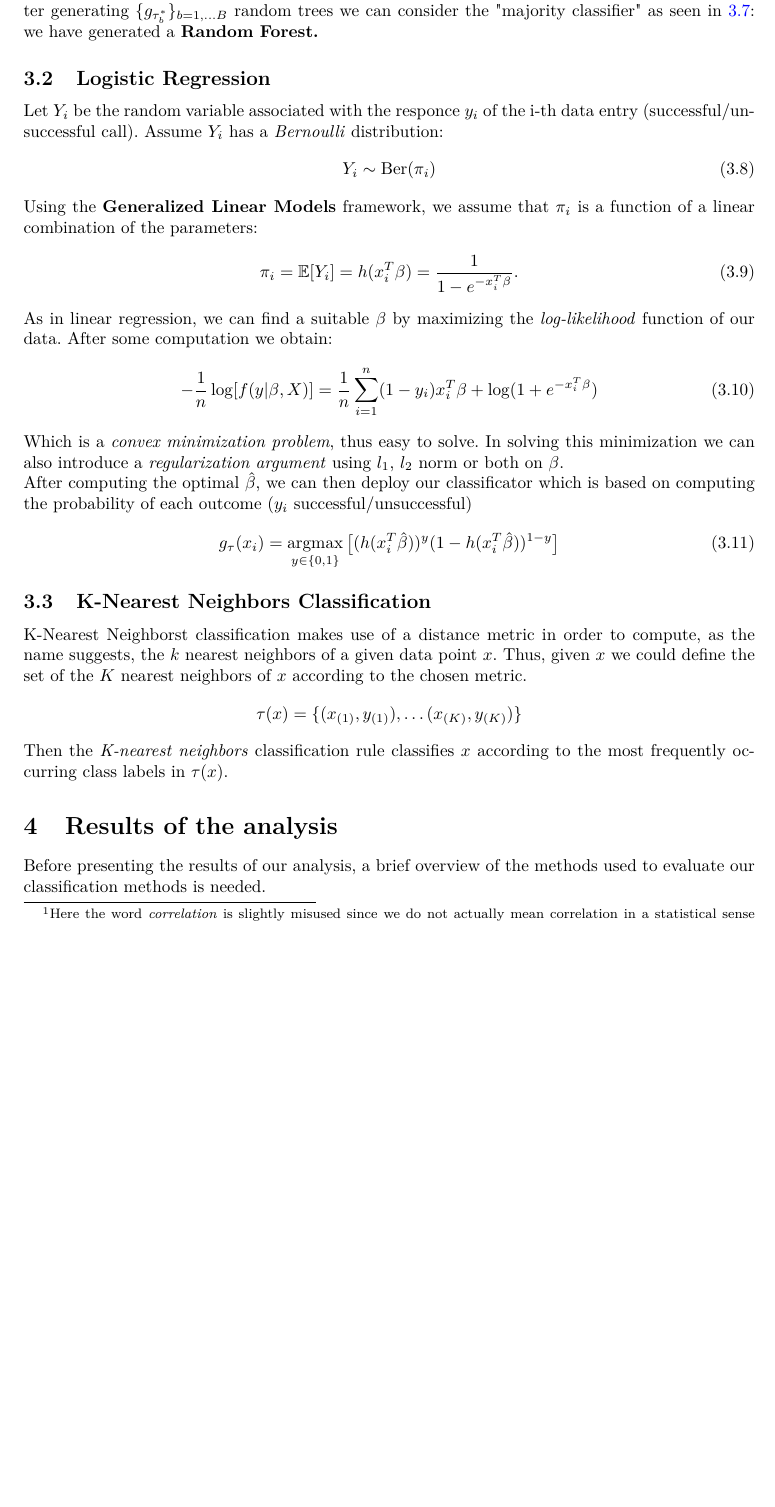
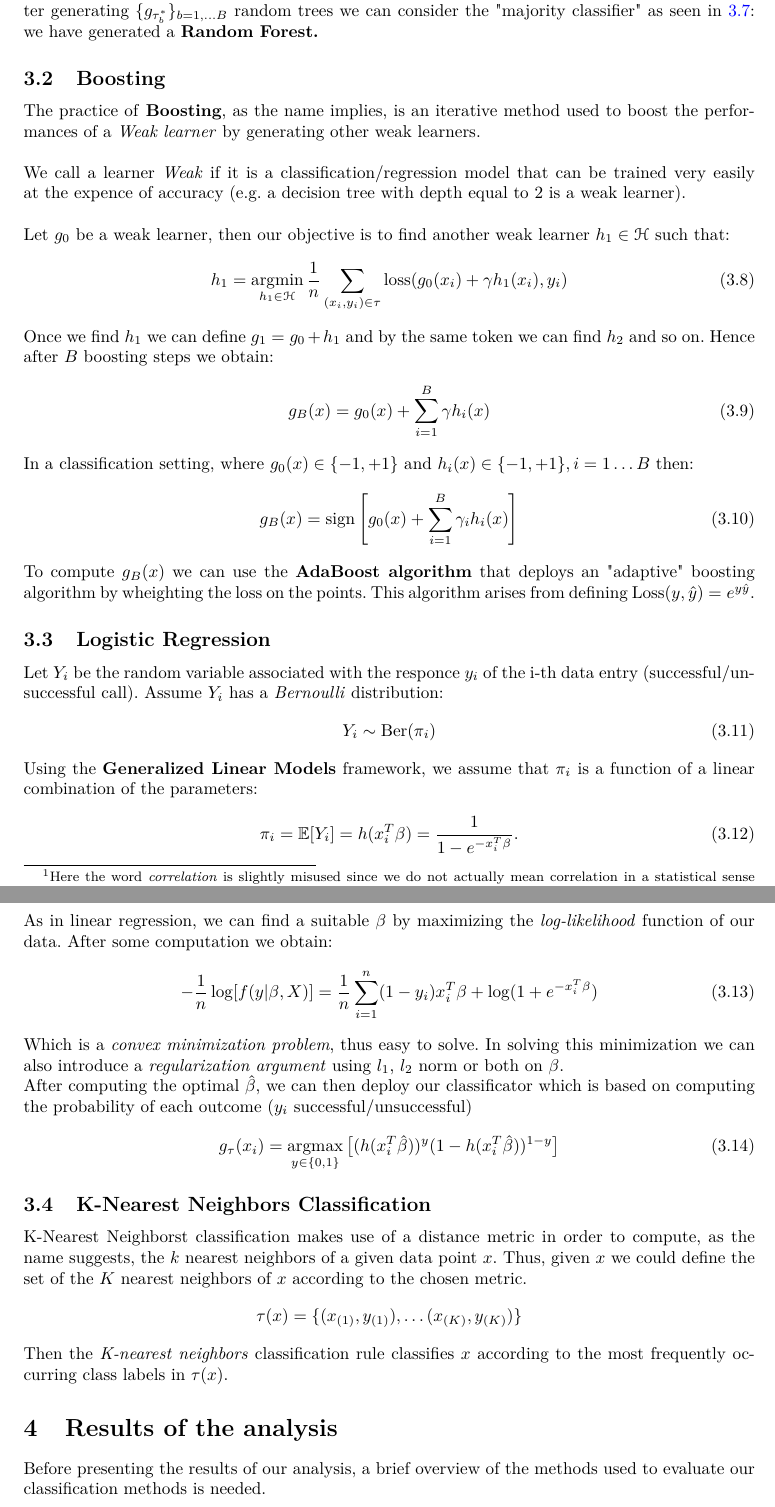
Before and after one commit to giulionenna/AS_ML_project, a LaTeX document (Latex/main.tex, which reads Latex/classification.tex): part of page 12 of 16 before the commit and two parts of pages 12 and 13 of 16 after it, the two joined at a grey line, cut so that both start at the same text, the shorter picture padded with empty space. Compiled offline with pdfLaTeX.

Commit message:
Spiegato Adaboost teoria e implementato in notebook

```diff
--- a/Latex/classification.tex
+++ b/Latex/classification.tex
@@ -77,6 +77,25 @@ Depending on the dimensions of the original dataset, using bootstrapping makes u
 \\
 \\
 This simple trick will generate "randomized" trees that are "decorrelated" from each other. After generating \(\{g_{\tau^*_b}\}_{b = 1, \dots B}\) random trees we can consider the "majority classifier" as seen in \ref{majority_classifier}: we have generated a \textbf{Random Forest.}
+
+\subsection{Boosting}
+The practice of \textbf{Boosting}, as the name implies, is an iterative method used to boost the performances of a \textit{Weak learner} by generating other weak learners. \\
+\\
+We call a learner \textit{Weak} if it is a classification/regression model that can be trained very easily at the expence of accuracy (e.g. a decision tree with depth equal to 2 is a weak learner).\\
+\\
+Let \(g_0\) be a weak learner, then our objective is to find another weak learner \(h_1 \in \mathcal{H}\) such that:
+\begin{equation}
+    h_1 = \argmin_{h_1 \in \mathcal{H}} \frac{1}{n}  \sum \limits_{(x_i, y_i) \in \tau}^{} \text{loss}(g_0(x_i) + \gamma h_1(x_i), y_i)
+\end{equation}
+Once we find \(h_1\) we can define \(g_1 = g_0 + h_1\) and by the same token we can find \(h_2\) and so on. Hence after \(B\) boosting steps we obtain:
+\begin{equation}
+    g_B(x) = g_0(x) +  \sum \limits_{i= 1}^{B} \gamma h_i(x)
+\end{equation}
+In a classification setting, where \(g_0(x) \in \{- 1, + 1\}\) and \(h_i(x) \in \{- 1, + 1\}, i= 1\dots B\) then:
+\begin{equation}
+    g_B(x) = \sign \left[g_0(x) +  \sum \limits_{i= 1}^{B} \gamma_i h_i(x)\right]
+\end{equation}
+To compute \(g_B(x)\) we can use the \textbf{AdaBoost algorithm} that deploys an "adaptive" boosting algorithm by wheighting the loss on the points. This algorithm arises from defining \(\text{Loss}(y, \hat{y}) = e^{y\hat{y}}\).
 \subsection{Logistic Regression}
 Let \(Y_i\) be the random variable associated with the responce \(y_i\) of the i-th data entry (successful/unsuccessful call). Assume \(Y_i\) has a \textit{Bernoulli} distribution:
 \begin{equation}
```
Also changed, not shown: Latex/main.pdf, Latex/pictures/neigh_score.pdf, Latex/pictures/pieplot0_job.pdf, Latex/pictures/pieplot1_marital.pdf, Latex/pictures/pieplot2_education.pdf, Latex/pictures/pieplot3_default.pdf, Latex/pictures/pieplot4_housing.pdf, Latex/pictures/pieplot5_loan.pdf, Latex/pictures/pieplot6_contact.pdf, Latex/pictures/pieplot7_month.pdf, Latex/pictures/pieplot8_day_of_week.pdf, Latex/pictures/pieplot9_poutcome.pdf, Latex/pictures/pieplot_unbalance.pdf, Latex/pictures/random_forest_score.pdf, 2 more files, 6 other files.
